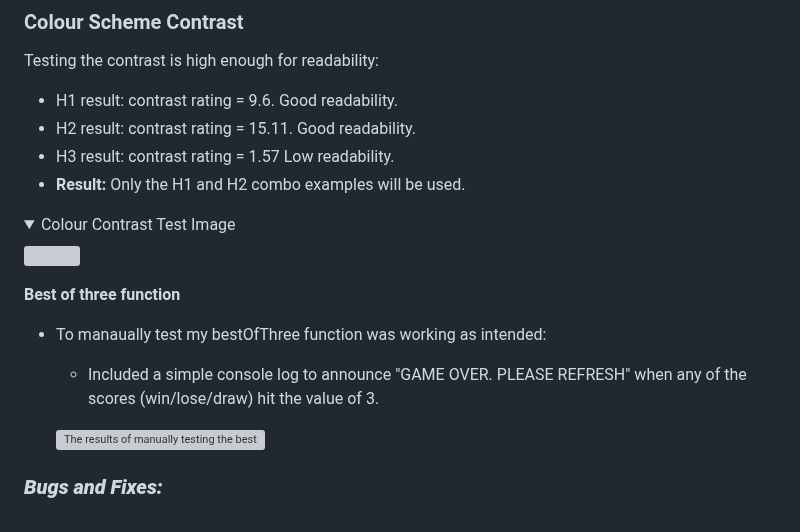
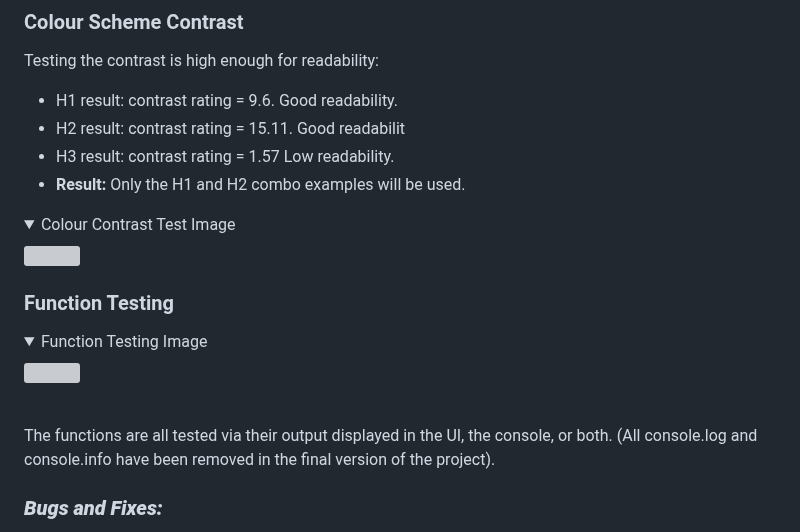
Before and after one commit to Claire-Fisher/rock-paper-scissors-ms2, a Markdown page: TESTING.md, the part around the change. GitHub-like rendering; folded sections open; grey boxes are pictures that could not be loaded.

Commit message:
chore: function testing section added

```diff
--- a/TESTING.md
+++ b/TESTING.md
@@ -65,18 +65,18 @@ To manaually test my CSS and JS links were functioning as intended:
 ### Colour Scheme Contrast
 Testing the contrast is high enough for readability:
   * H1 result: contrast rating = 9.6. Good readability.
-  * H2 result: contrast rating = 15.11. Good readability.
+  * H2 result: contrast rating = 15.11. Good readabilit
   * H3 result: contrast rating = 1.57 Low readability.
   * **Result:** Only the H1 and H2 combo examples will be used.
 <details><summary>Colour Contrast Test Image</summary>
 <img src="documents/testing-images/color-testing.png">
 </details>
 
-**Best of three function**
-* To manaually test my bestOfThree function was working as intended:
-  * Included a simple console log to announce "GAME OVER. PLEASE REFRESH" when any of the scores (win/lose/draw) hit the value of 3.
-
-  ![The results of manually testing the best-of-three function image](/documents/testing-images/best-of-three.png)
+### Function Testing
+<details><summary>Function Testing Image</summary>
+<img src="documents/testing-images/functions-testing.png">
+</details><br/>
+The functions are all tested via their output displayed in the UI, the console, or both. (All console.log and console.info have been removed in the final version of the project).
 
 ### ***Bugs and Fixes:***
 
```
